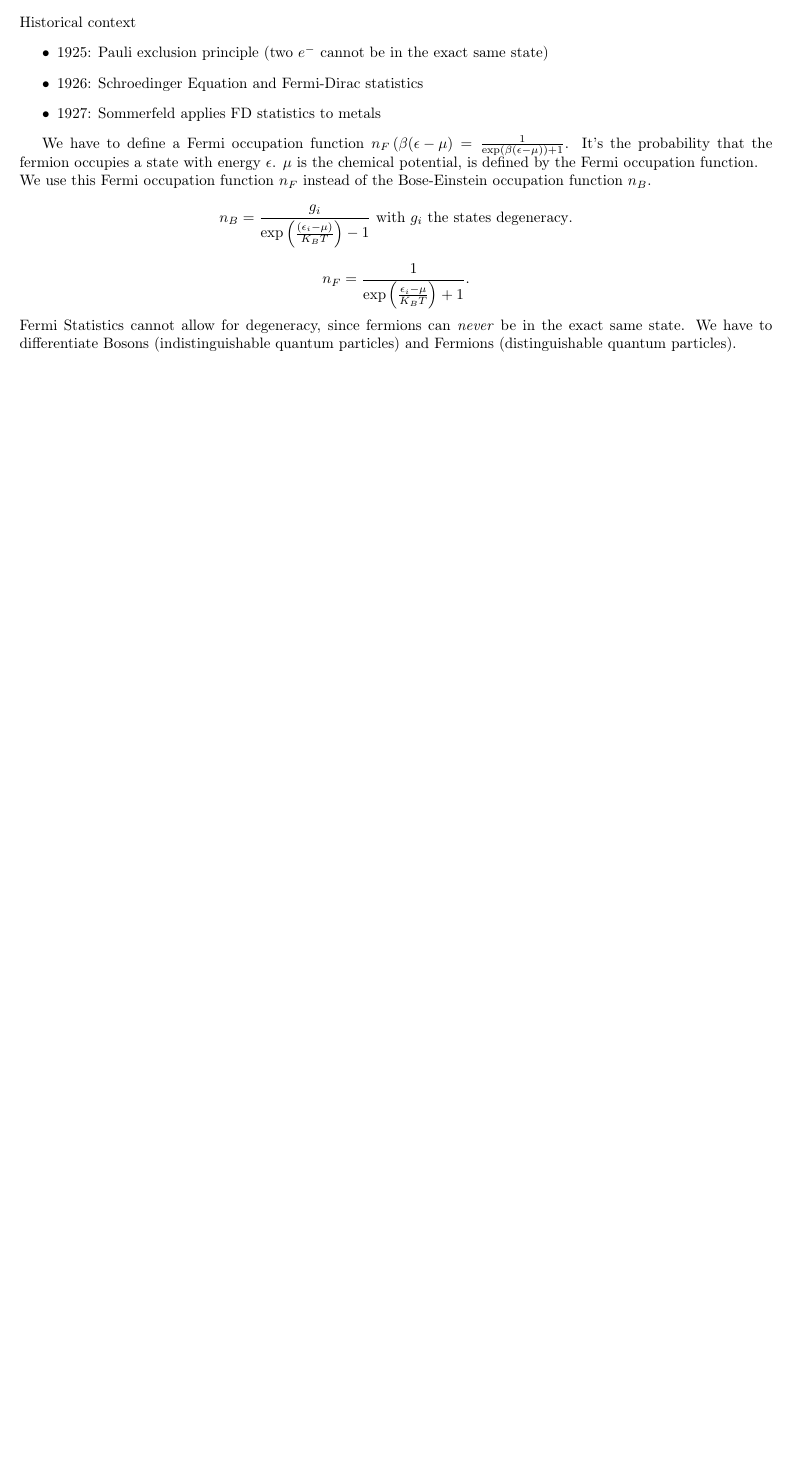
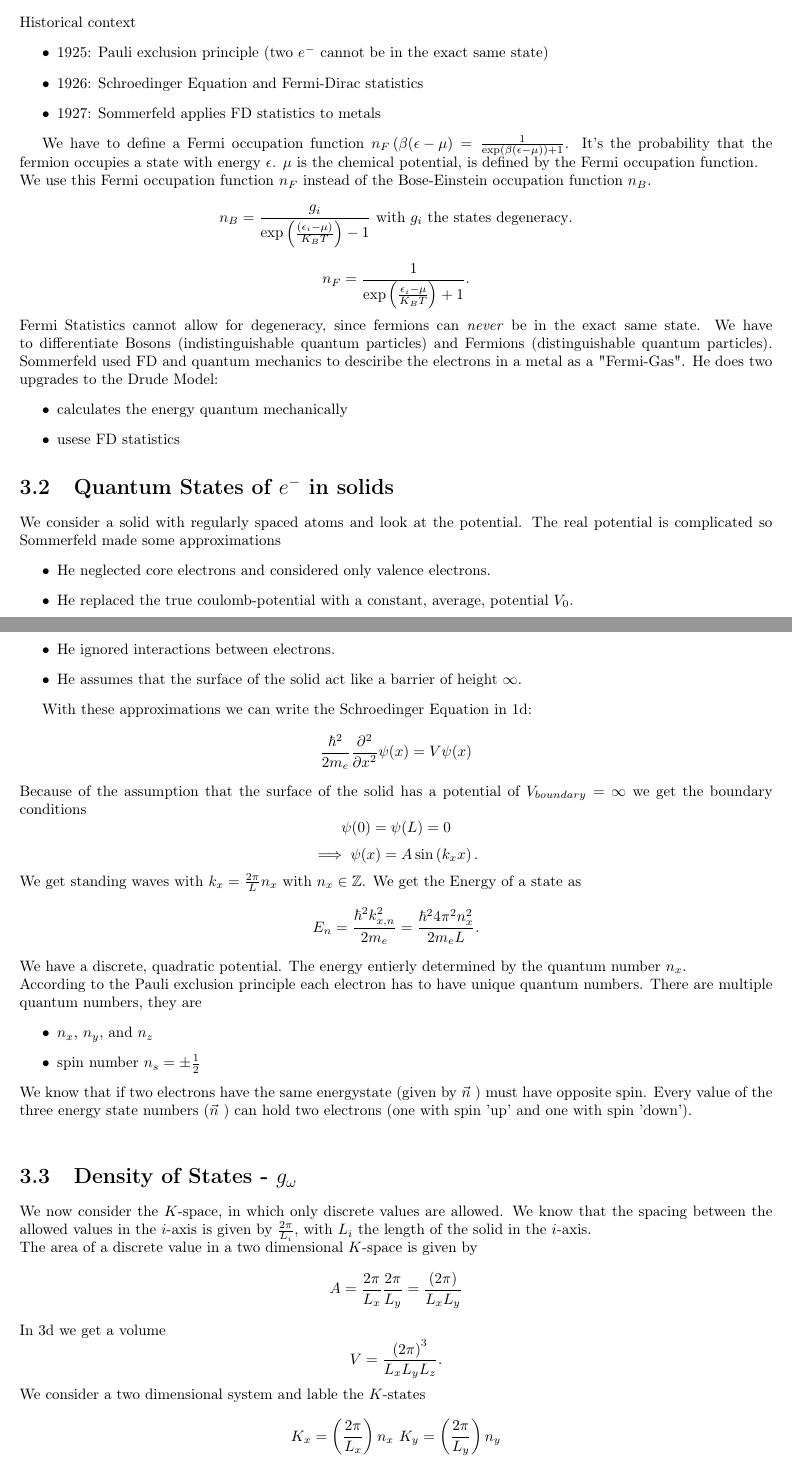
Before and after one commit to The-Reto/Lecture-Notes-and-Summaries, a LaTeX thesis (Notes.tex): part of page 13 of 13 before the commit and two parts of pages 13 and 14 of 15 after it, the two joined at a grey line, cut so that both start at the same text, the shorter picture padded with empty space. Compiled offline with pdfLaTeX.

Commit message:
Lecture 25.09. Second half

```diff
--- a/Notes.tex
+++ b/Notes.tex
@@ -350,12 +350,46 @@ We use this Fermi occupation function $n_F$ instead of the Bose-Einstein occupat
 .\] \[
 n_F = \frac{1}{\exp\left( \frac{\epsilon_i - \mu}{K_B T} \right) +1}
 .\] Fermi Statistics cannot allow for degeneracy, since fermions can \emph{never} be in the exact same state. We have to differentiate Bosons (indistinguishable quantum particles) and Fermions (distinguishable quantum particles).
+Sommerfeld used FD and quantum mechanics to desciribe the electrons in a metal as a "Fermi-Gas". He does two upgrades to the Drude Model:
+\begin{itemize}
+	\item calculates the energy quantum mechanically
+	\item usese FD statistics
+\end{itemize}
+\section{Quantum States of $e^{-}$ in solids}
+We consider a solid with regularly spaced atoms and look at the potential. The real potential is complicated so Sommerfeld made some approximations
+\begin{itemize}
+	\item He neglected core electrons and considered only valence electrons.
+	\item He replaced the true coulomb-potential with a constant, average, potential $V_0$.
+	\item He ignored interactions between electrons.
+	\item He assumes that the surface of the solid act like a barrier of height $\infty$.
+\end{itemize}
 
-
-
-
-
-
-
-
-
+With these approximations we can write the Schroedinger Equation in 1d: \[
+	\frac{\hbar^2}{2m_e} \frac{\partial^2}{\partial x^2} \psi(x) = V \psi(x)
+\] Because of the assumption that the surface of the solid has a potential of $V_{boundary} = \infty$ we get the boundary conditions  \[
+\psi(0) = \psi(L) = 0
+\] \[
+\implies \psi(x) = A \sin\left( k_x x \right)
+.\] We get standing waves with $k_x = \frac{2\pi}{L} n_x$ with $n_x \in \mathbb{Z}$.
+We get the Energy of a state as \[
+	E_n = \frac{\hbar^2 k_{x\text{,}n}^2}{2 m_e} = \frac{\hbar^2 4 \pi^2 n_x^2}{2 m_e L}
+.\]
+We have a discrete, quadratic potential. The energy entierly determined by the quantum number $n_x$.\\
+According to the Pauli exclusion principle each electron has to have unique quantum numbers. There are multiple quantum numbers, they are
+\begin{itemize}
+	\item $n_x$, $n_y$, and $n_z$
+	\item spin number $n_s = \pm \frac{1}{2}$
+\end{itemize}
+We know that if two electrons have the same energystate (given by $\vec{n}$ ) must have opposite spin.
+Every value of the three energy state numbers ($\vec{n}$ ) can hold two electrons (one with spin 'up' and one with spin 'down'). \\
+\section{Density of States - $g_{\omega}$}
+We now consider the $K$-space, in which only discrete values are allowed. We know that the spacing between the allowed values in the $i$-axis is given by $\frac{2\pi}{L_i}$, with $L_i$ the length of the solid in the $i$-axis.\\
+The area of a discrete value in a two dimensional $K$-space is given by \[
+	A = \frac{2\pi}{L_x} \frac{2\pi}{L_y} = \frac{\left( 2\pi \right) }{L_x L_y}
+\] In 3d we get a volume \[
+V = \frac{\left( 2\pi \right) ^3}{L_x L_y L_z}
+.\] We consider a two dimensional system and lable the $K$-states \[
+K_x = \left( \frac{2\pi}{L_x} \right) n_x \text{        } K_y = \left( \frac{2\pi}{L_y} \right) n_y
+\] \[
+E = \frac{\hbar \vec{K}^2}{2 m_e} = \frac{\hbar^2}{2 m_e} \left( K_x^2 + K_y^2 \right) = \frac{\hbar^2 \left( 2\pi \right) ^2}{2 m_e} \left( \frac{n_x^2}{L_x^2} + \frac{n_y^2}{L_y^2} \right)
+.\] We thus have to fill the K-space from the center outwards, up to a certain maximum $\vec{K_F}$, that we call Fermi $K$-Vector. We have to choose $\vec{K_F}$ such that we can fill the sphere in the $K$-space with radius $|\vec{K_F}|$ with all of our electrons. \[
```
Also changed, not shown: Notes.pdf, Notes.tex (7 more changed lines).
